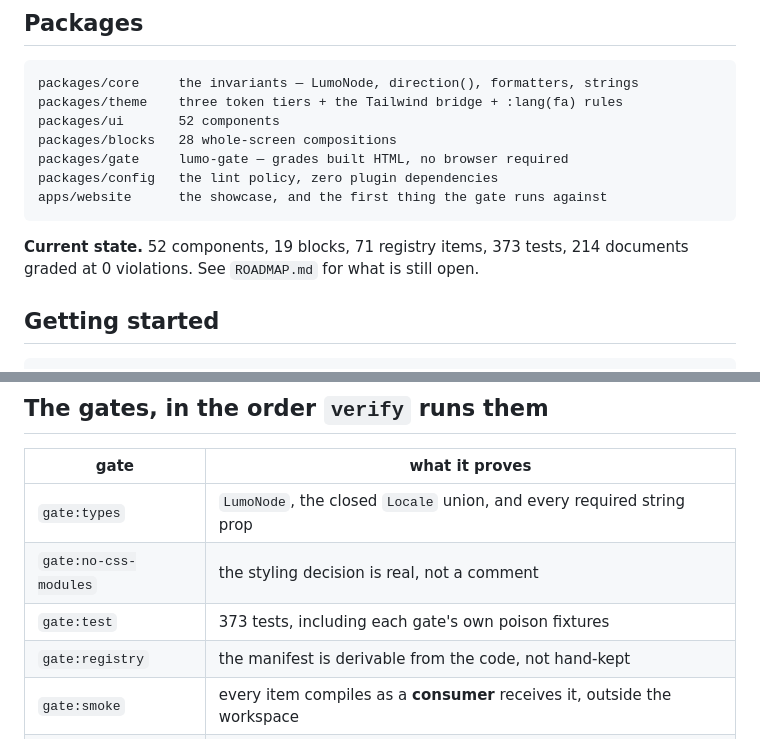
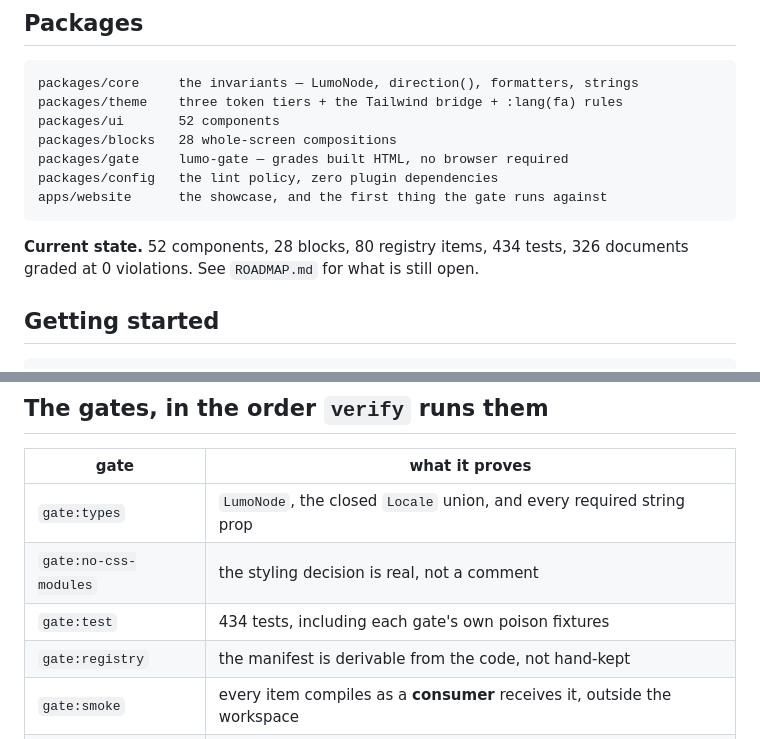
Before and after one commit to Telarsa/lumo-ui, a Markdown page: README.md, 2 parts joined by grey strips. Rendered like a GitHub page.

````diff
--- a/README.md
+++ b/README.md
@@ -35,8 +35,8 @@ packages/config   the lint policy, zero plugin dependencies
 apps/website      the showcase, and the first thing the gate runs against
 ```
 
-**Current state.** 52 components, 19 blocks, 71 registry items, 373 tests,
-214 documents graded at 0 violations. See `ROADMAP.md` for what is still open.
+**Current state.** 52 components, 28 blocks, 80 registry items, 434 tests,
+326 documents graded at 0 violations. See `ROADMAP.md` for what is still open.
 
 ## Getting started
 
@@ -98,7 +98,7 @@ A rule that has never been seen to fail is not a rule. This caught a real one:
 | --- | --- |
 | `gate:types` | `LumoNode`, the closed `Locale` union, and every required string prop |
 | `gate:no-css-modules` | the styling decision is real, not a comment |
-| `gate:test` | 373 tests, including each gate's own poison fixtures |
+| `gate:test` | 434 tests, including each gate's own poison fixtures |
 | `gate:registry` | the manifest is derivable from the code, not hand-kept |
 | `gate:smoke` | every item compiles as a **consumer** receives it, outside the workspace |
 | `gate:html` | the bytes actually served are correct |
````
Also changed, not shown: ROADMAP.md (+39 -17 lines).
